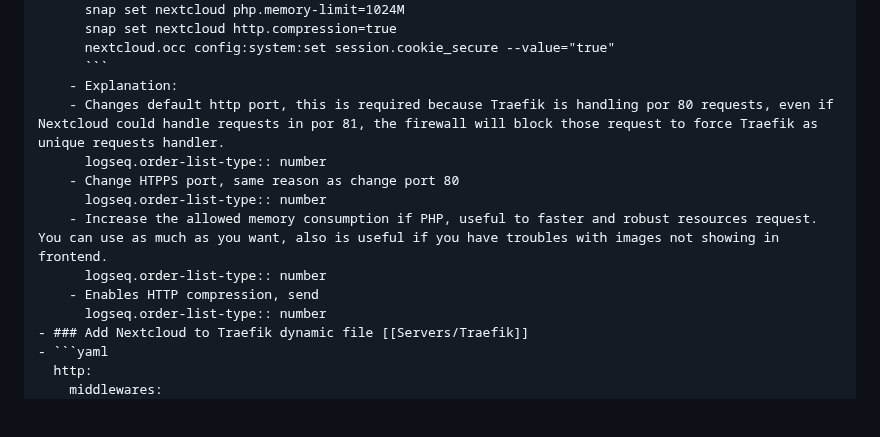
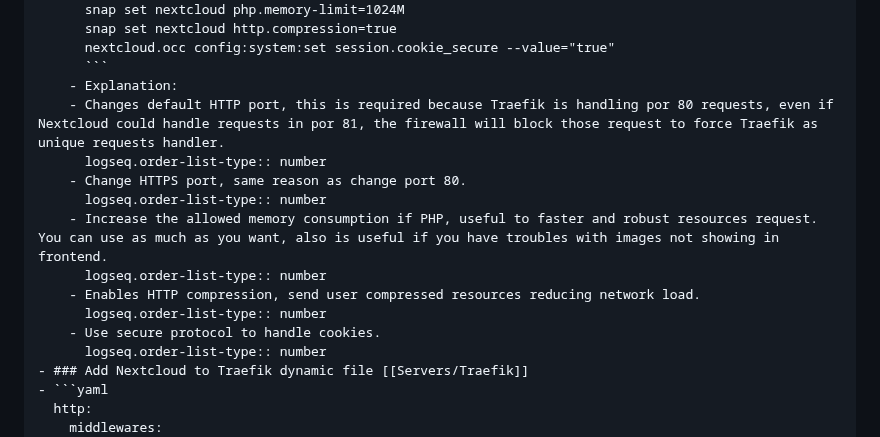
Before and after one commit to Ulisessg/logseq-blogs, a Markdown page: pages/Servers___Nextcloud.md, the part around the change. Rendered like a GitHub page; blank space fills up the shorter version.

Commit message:
Auto saved by Logseq

````diff
--- a/pages/Servers___Nextcloud.md
+++ b/pages/Servers___Nextcloud.md
@@ -16,13 +16,15 @@
 		  nextcloud.occ config:system:set session.cookie_secure --value="true"
 		  ```
 		- Explanation:
-		- Changes default http port, this is required because Traefik is handling por 80 requests, even if Nextcloud could handle requests in por 81, the firewall will block those request to force Traefik as unique requests handler.
+		- Changes default HTTP port, this is required because Traefik is handling por 80 requests, even if Nextcloud could handle requests in por 81, the firewall will block those request to force Traefik as unique requests handler.
 		  logseq.order-list-type:: number
-		- Change HTPPS port, same reason as change port 80
+		- Change HTTPS port, same reason as change port 80.
 		  logseq.order-list-type:: number
 		- Increase the allowed memory consumption if PHP, useful to faster and robust resources request. You can use as much as you want, also is useful if you have troubles with images not showing in frontend.
 		  logseq.order-list-type:: number
-		- Enables HTTP compression, send
+		- Enables HTTP compression, send user compressed resources reducing network load.
+		  logseq.order-list-type:: number
+		- Use secure protocol to handle cookies.
 		  logseq.order-list-type:: number
 	- ### Add Nextcloud to Traefik dynamic file [[Servers/Traefik]]
 	- ```yaml
````
